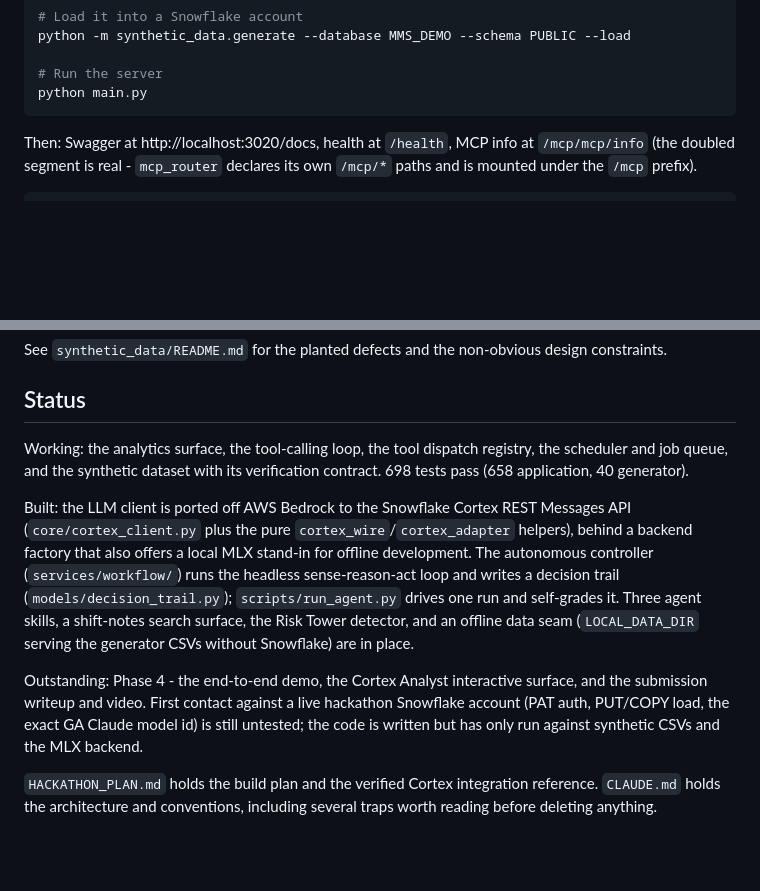
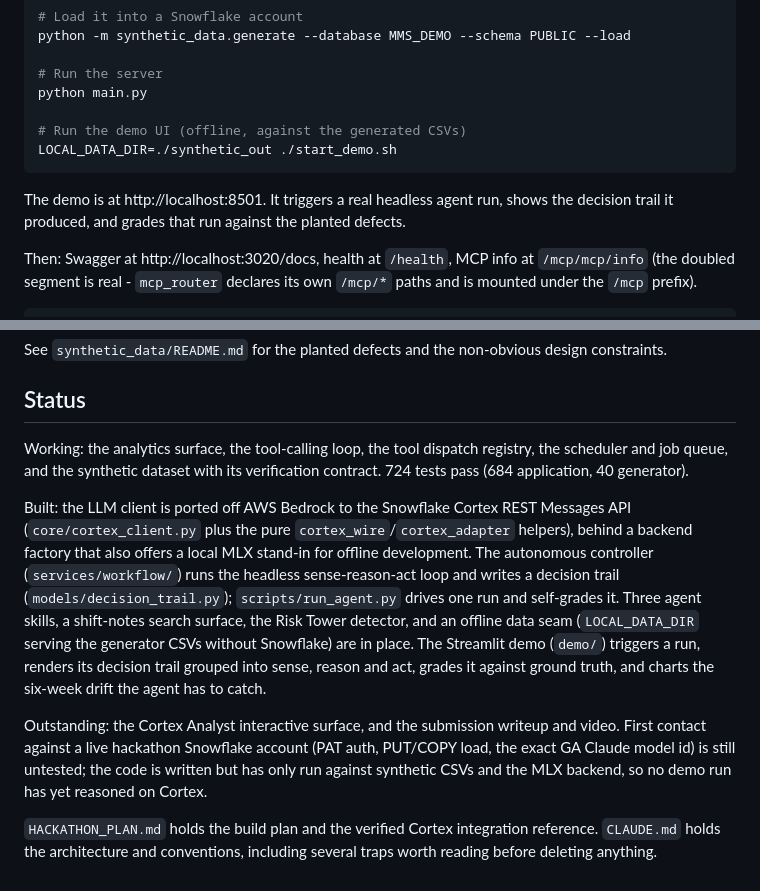
Before and after one commit to UttyWotty/Hackathon2026, a Markdown page: readme.md, 2 parts joined by grey strips. GitHub-like rendering; blank space fills up the shorter version.

````diff
--- a/readme.md
+++ b/readme.md
@@ -39,7 +39,13 @@ python -m synthetic_data.generate --database MMS_DEMO --schema PUBLIC --load
 
 # Run the server
 python main.py
+
+# Run the demo UI (offline, against the generated CSVs)
+LOCAL_DATA_DIR=./synthetic_out ./start_demo.sh
 ```
+
+The demo is at http://localhost:8501. It triggers a real headless agent run, shows the decision
+trail it produced, and grades that run against the planted defects.
 
 Then: Swagger at http://localhost:3020/docs, health at `/health`, MCP info at `/mcp/mcp/info`
 (the doubled segment is real - `mcp_router` declares its own `/mcp/*` paths and is mounted under
@@ -99,7 +105,7 @@ See `synthetic_data/README.md` for the planted defects and the non-obvious desig
 ## Status
 
 Working: the analytics surface, the tool-calling loop, the tool dispatch registry, the scheduler
-and job queue, and the synthetic dataset with its verification contract. 698 tests pass (658
+and job queue, and the synthetic dataset with its verification contract. 724 tests pass (684
 application, 40 generator).
 
 Built: the LLM client is ported off AWS Bedrock to the Snowflake Cortex REST Messages API
@@ -108,12 +114,14 @@ factory that also offers a local MLX stand-in for offline development. The auton
 (`services/workflow/`) runs the headless sense-reason-act loop and writes a decision trail
 (`models/decision_trail.py`); `scripts/run_agent.py` drives one run and self-grades it. Three
 agent skills, a shift-notes search surface, the Risk Tower detector, and an offline data seam
-(`LOCAL_DATA_DIR` serving the generator CSVs without Snowflake) are in place.
+(`LOCAL_DATA_DIR` serving the generator CSVs without Snowflake) are in place. The Streamlit demo
+(`demo/`) triggers a run, renders its decision trail grouped into sense, reason and act, grades it
+against ground truth, and charts the six-week drift the agent has to catch.
 
-Outstanding: Phase 4 - the end-to-end demo, the Cortex Analyst interactive surface, and the
-submission writeup and video. First contact against a live hackathon Snowflake account (PAT auth,
-PUT/COPY load, the exact GA Claude model id) is still untested; the code is written but has only
-run against synthetic CSVs and the MLX backend.
+Outstanding: the Cortex Analyst interactive surface, and the submission writeup and video. First
+contact against a live hackathon Snowflake account (PAT auth, PUT/COPY load, the exact GA Claude
+model id) is still untested; the code is written but has only run against synthetic CSVs and the
+MLX backend, so no demo run has yet reasoned on Cortex.
 
 `HACKATHON_PLAN.md` holds the build plan and the verified Cortex integration reference.
 `CLAUDE.md` holds the architecture and conventions, including several traps worth reading before
````
Also changed, not shown: CLAUDE.md (+31 -4 lines), HACKATHON_PLAN.md (+4 -2 lines).
